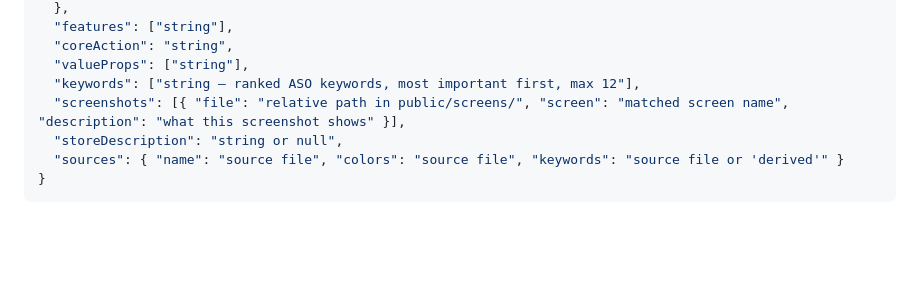
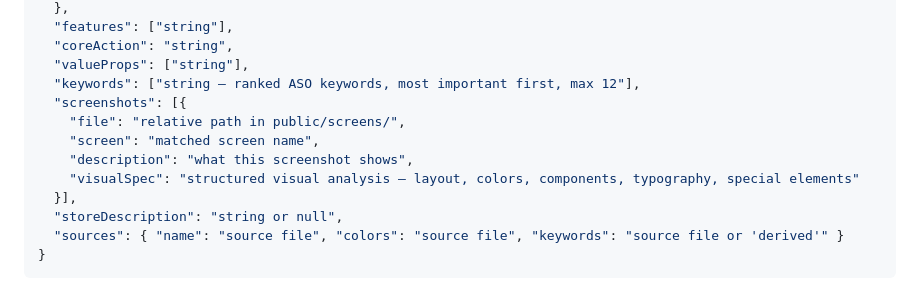
Before and after one commit to trunghaiy/appshot, a Markdown page: skills/appshot-core/SKILL.md, the part around one of its changes. Rendered like a GitHub page; blank space fills up the shorter version.

```diff
--- a/skills/appshot-core/SKILL.md
+++ b/skills/appshot-core/SKILL.md
@@ -301,7 +301,12 @@ After extraction and user confirmation, save results to `.appshot-context.json`
   "coreAction": "string",
   "valueProps": ["string"],
   "keywords": ["string — ranked ASO keywords, most important first, max 12"],
-  "screenshots": [{ "file": "relative path in public/screens/", "screen": "matched screen name", "description": "what this screenshot shows" }],
+  "screenshots": [{
+    "file": "relative path in public/screens/",
+    "screen": "matched screen name",
+    "description": "what this screenshot shows",
+    "visualSpec": "structured visual analysis — layout, colors, components, typography, special elements"
+  }],
   "storeDescription": "string or null",
   "sources": { "name": "source file", "colors": "source file", "keywords": "source file or 'derived'" }
 }
```
Also changed, not shown: other parts of skills/appshot-core/SKILL.md (+56 -2 lines), skills/appshot-images/SKILL.md (+6 -2 lines), 1 other file.
